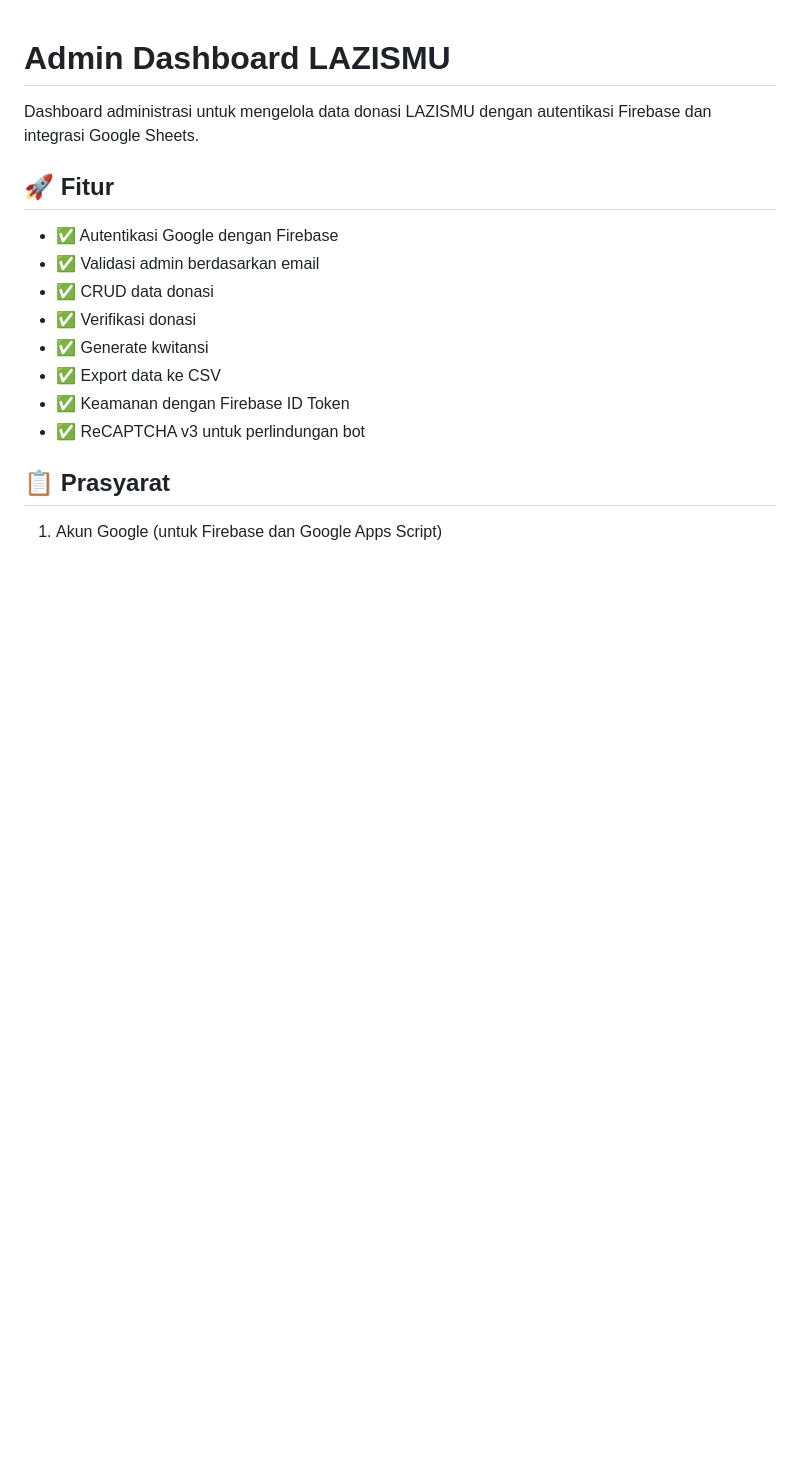
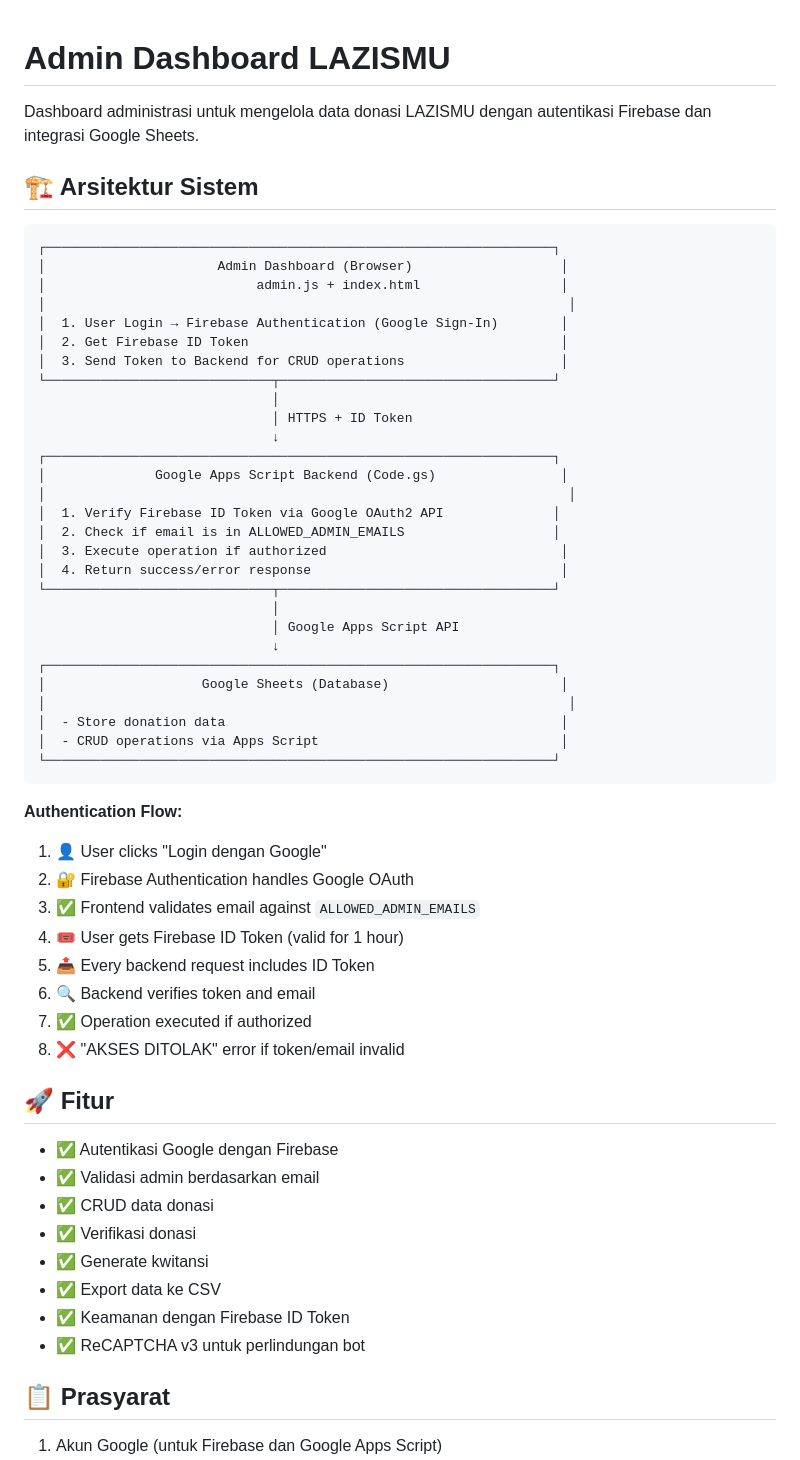
Before and after one commit to fadiahaswat/adminlazismu, a Markdown page: README.md, the part around one of its changes. Rendered like a GitHub page; blank space fills up the shorter version.

Commit message:
Add deployment checklist and improve documentation
Co-authored-by: fadiahaswat <219774733+fadiahaswat@users.noreply.github.com>

````diff
--- a/README.md
+++ b/README.md
@@ -1,6 +1,49 @@
 # Admin Dashboard LAZISMU
 
 Dashboard administrasi untuk mengelola data donasi LAZISMU dengan autentikasi Firebase dan integrasi Google Sheets.
+
+## 🏗️ Arsitektur Sistem
+
+```
+┌─────────────────────────────────────────────────────────────────┐
+│                      Admin Dashboard (Browser)                   │
+│                           admin.js + index.html                  │
+│                                                                   │
+│  1. User Login → Firebase Authentication (Google Sign-In)        │
+│  2. Get Firebase ID Token                                        │
+│  3. Send Token to Backend for CRUD operations                    │
+└─────────────────────────────┬───────────────────────────────────┘
+                              │
+                              │ HTTPS + ID Token
+                              ↓
+┌─────────────────────────────────────────────────────────────────┐
+│              Google Apps Script Backend (Code.gs)                │
+│                                                                   │
+│  1. Verify Firebase ID Token via Google OAuth2 API              │
+│  2. Check if email is in ALLOWED_ADMIN_EMAILS                   │
+│  3. Execute operation if authorized                              │
+│  4. Return success/error response                                │
+└─────────────────────────────┬───────────────────────────────────┘
+                              │
+                              │ Google Apps Script API
+                              ↓
+┌─────────────────────────────────────────────────────────────────┐
+│                    Google Sheets (Database)                      │
+│                                                                   │
+│  - Store donation data                                           │
+│  - CRUD operations via Apps Script                               │
+└─────────────────────────────────────────────────────────────────┘
+```
+
+**Authentication Flow:**
+1. 👤 User clicks "Login dengan Google"
+2. 🔐 Firebase Authentication handles Google OAuth
+3. ✅ Frontend validates email against `ALLOWED_ADMIN_EMAILS`
+4. 🎟️ User gets Firebase ID Token (valid for 1 hour)
+5. 📤 Every backend request includes ID Token
+6. 🔍 Backend verifies token and email
+7. ✅ Operation executed if authorized
+8. ❌ "AKSES DITOLAK" error if token/email invalid
 
 ## 🚀 Fitur
 
````
Also changed, not shown: other parts of README.md (+19 -5 lines), DEPLOYMENT-CHECKLIST.md (added, +149 -0 lines).
